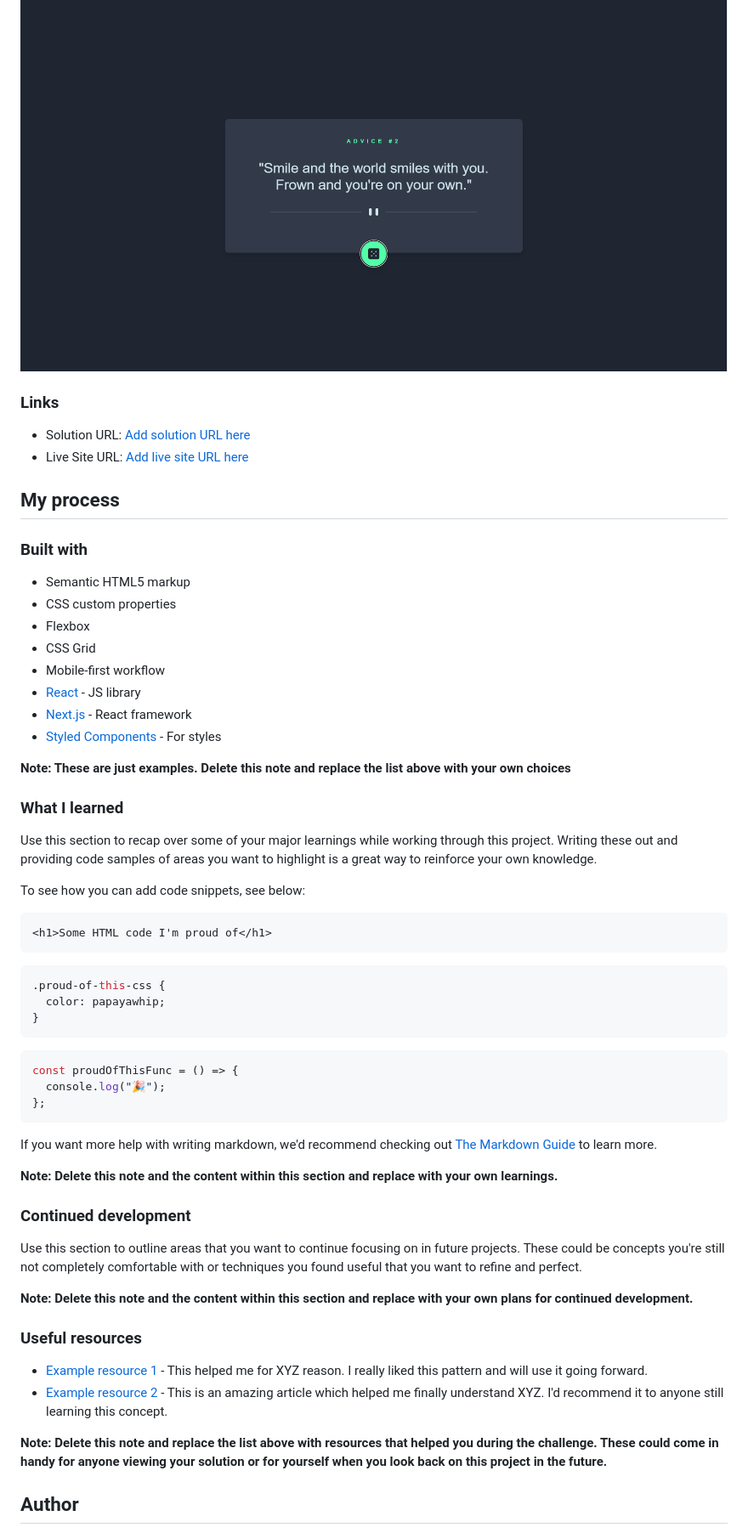
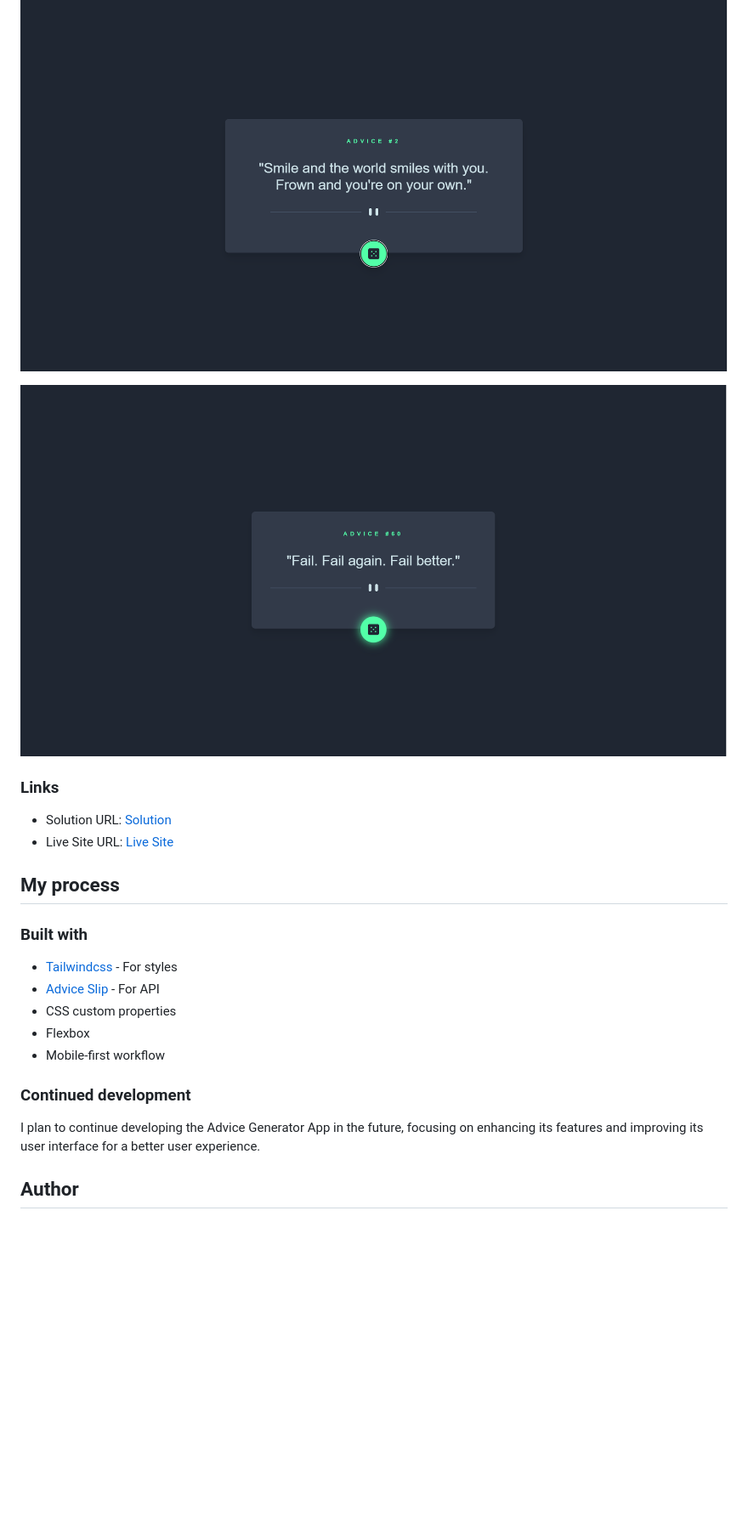
Before and after one commit to iqbalzayn01/my-challenges, a Markdown page: README.md, the part around the change printed below. Shown: that part at 85% size. GitHub-like rendering; pictures changed too: design/Screenshot-2.png (added); blank space fills up the shorter version.

````diff
--- a/README.md
+++ b/README.md
@@ -30,64 +27,26 @@ Users should be able to:
 
 ![](./design/Screenshot.png)
 
+![](./design/Screenshot-2.png)
+
 ### Links
 
-- Solution URL: [Add solution URL here](https://your-solution-url.com)
-- Live Site URL: [Add live site URL here](https://your-live-site-url.com)
+- Solution URL: [Solution](https://github.com/iqbalzayn01/my-challenges/tree/challenge-2)
+- Live Site URL: [Live Site](https://advice-generator-app2.netlify.app/)
 
 ## My process
 
 ### Built with
 
-- Semantic HTML5 markup
+- [Tailwindcss](https://tailwindcss.com/) - For styles
+- [Advice Slip](https://api.adviceslip.com/) - For API
 - CSS custom properties
 - Flexbox
-- CSS Grid
 - Mobile-first workflow
-- [React](https://reactjs.org/) - JS library
-- [Next.js](https://nextjs.org/) - React framework
-- [Styled Components](https://styled-components.com/) - For styles
-
-**Note: These are just examples. Delete this note and replace the list above with your own choices**
-
-### What I learned
-
-Use this section to recap over some of your major learnings while working through this project. Writing these out and providing code samples of areas you want to highlight is a great way to reinforce your own knowledge.
-
-To see how you can add code snippets, see below:
-
-```html
-<h1>Some HTML code I'm proud of</h1>
-```
-
-```css
-.proud-of-this-css {
-  color: papayawhip;
-}
-```
-
-```js
-const proudOfThisFunc = () => {
-  console.log("🎉");
-};
-```
-
-If you want more help with writing markdown, we'd recommend checking out [The Markdown Guide](https://www.markdownguide.org/) to learn more.
-
-**Note: Delete this note and the content within this section and replace with your own learnings.**
 
 ### Continued development
 
-Use this section to outline areas that you want to continue focusing on in future projects. These could be concepts you're still not completely comfortable with or techniques you found useful that you want to refine and perfect.
-
-**Note: Delete this note and the content within this section and replace with your own plans for continued development.**
-
-### Useful resources
-
-- [Example resource 1](https://www.example.com) - This helped me for XYZ reason. I really liked this pattern and will use it going forward.
-- [Example resource 2](https://www.example.com) - This is an amazing article which helped me finally understand XYZ. I'd recommend it to anyone still learning this concept.
-
-**Note: Delete this note and replace the list above with resources that helped you during the challenge. These could come in handy for anyone viewing your solution or for yourself when you look back on this project in the future.**
+I plan to continue developing the Advice Generator App in the future, focusing on enhancing its features and improving its user interface for a better user experience.
 
 ## Author
 
````
Also changed, not shown: other parts of README.md (+2 -14 lines).
